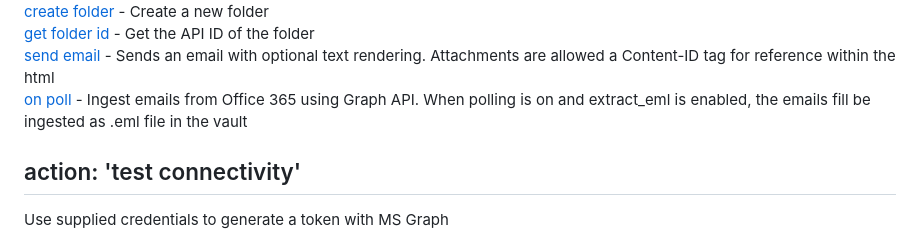
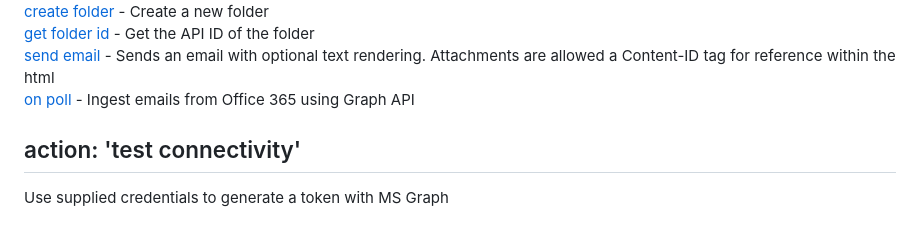
Before and after one commit to splunk-soar-connectors/msgraphforoffice365, a Markdown page: README.md, the part around one of its changes. Rendered like a GitHub page.

```diff
--- a/README.md
+++ b/README.md
@@ -345,7 +345,7 @@ VARIABLE | REQUIRED | TYPE | DESCRIPTION
 [create folder](#action-create-folder) - Create a new folder
 [get folder id](#action-get-folder-id) - Get the API ID of the folder
 [send email](#action-send-email) - Sends an email with optional text rendering. Attachments are allowed a Content-ID tag for reference within the html
-[on poll](#action-on-poll) - Ingest emails from Office 365 using Graph API. When polling is on and extract_eml is enabled, the emails fill be ingested as .eml file in the vault
+[on poll](#action-on-poll) - Ingest emails from Office 365 using Graph API
 
 ## action: 'test connectivity'
 Use supplied credentials to generate a token with MS Graph
```
Also changed, not shown: other parts of README.md (+1 -1 lines).
